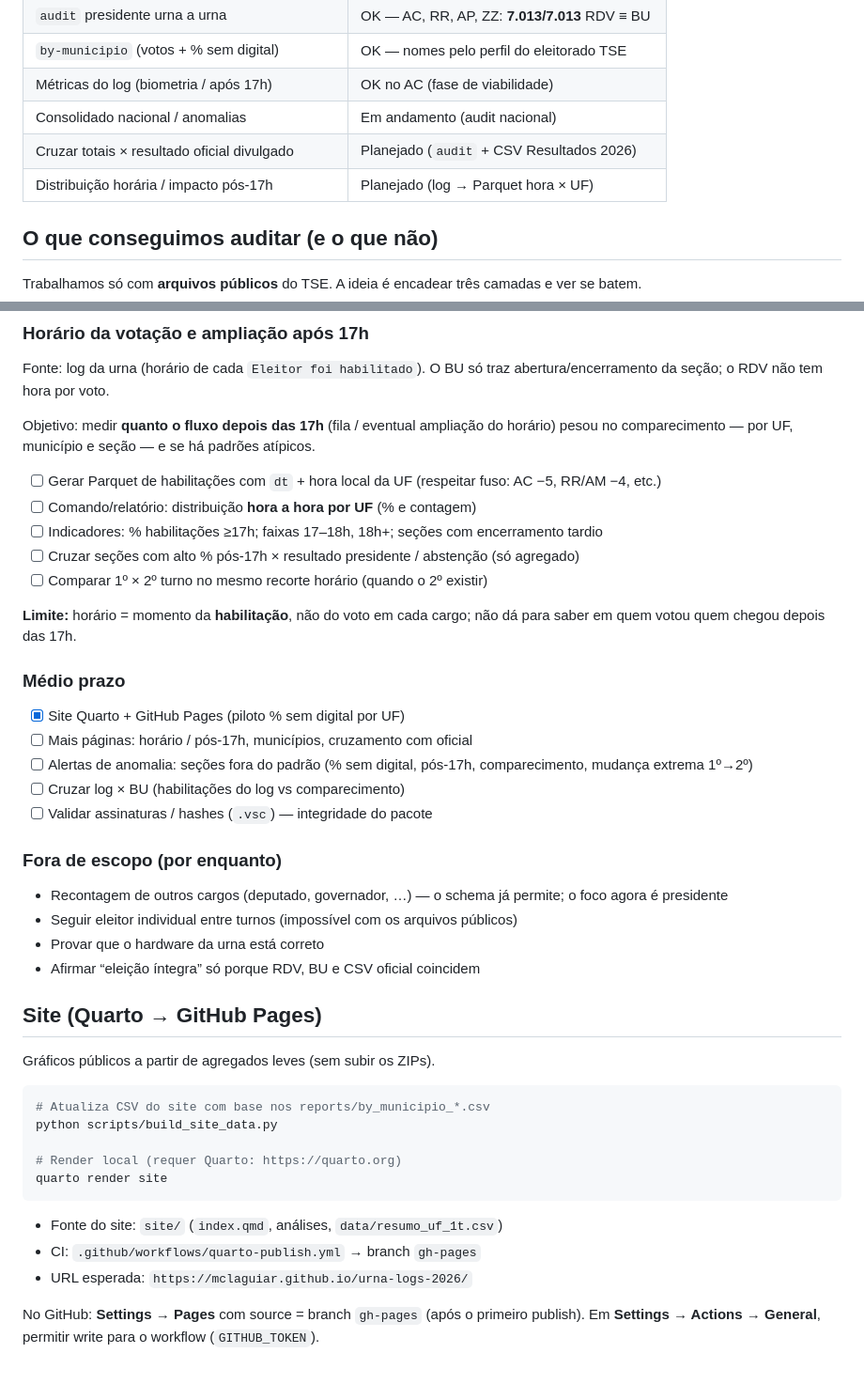
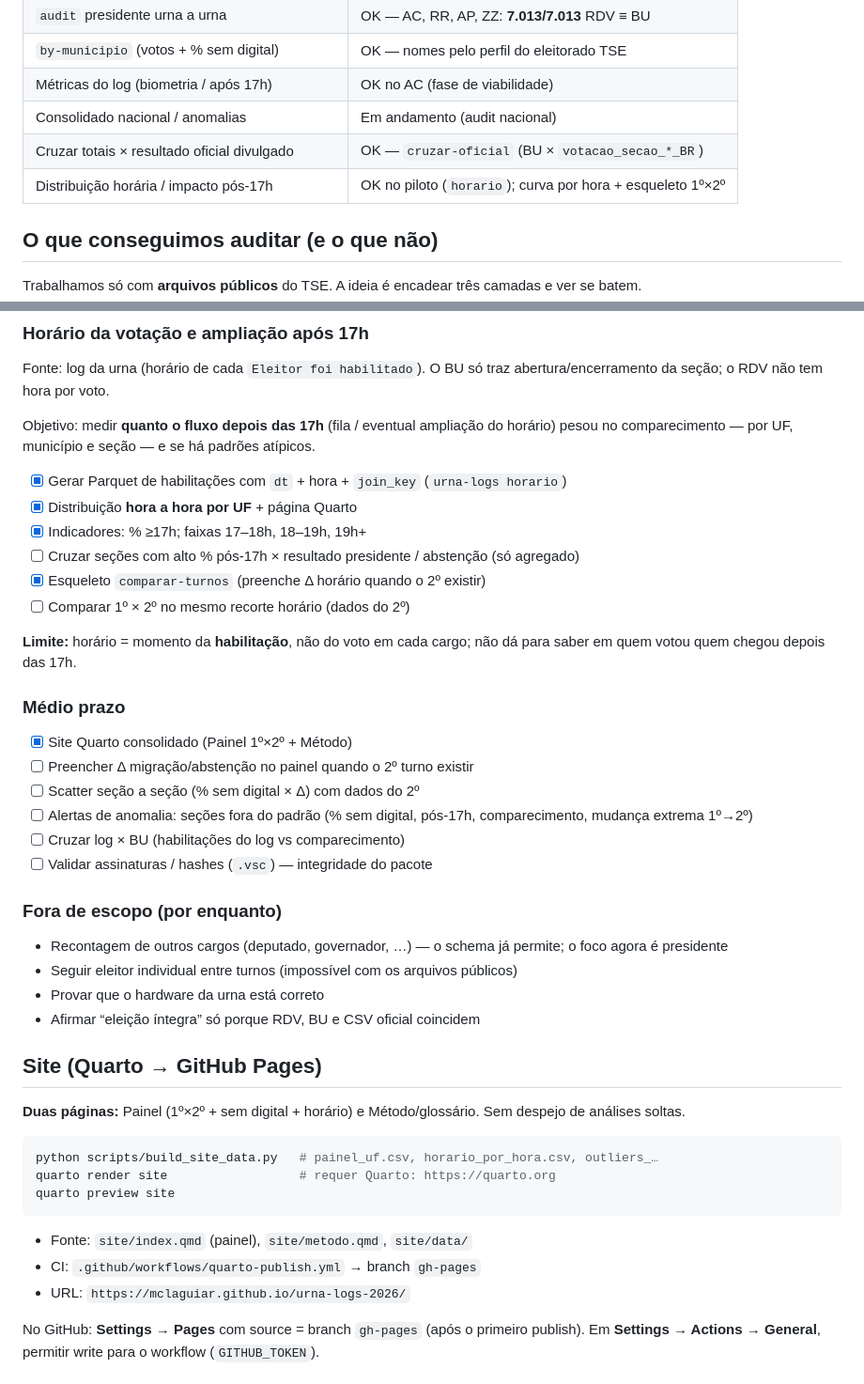
Before and after one commit to mclaguiar/urna-logs-2026, a Markdown page: README.md, 2 parts joined by grey strips. Shown at 94% size. Rendered like a GitHub page.

````diff
--- a/README.md
+++ b/README.md
@@ -15,8 +15,8 @@ Foco atual: **cargo presidente** (recontar RDV e comparar com o BU) e **habilita
 | `by-municipio` (votos + % sem digital) | OK — nomes pelo perfil do eleitorado TSE |
 | Métricas do log (biometria / após 17h) | OK no AC (fase de viabilidade) |
 | Consolidado nacional / anomalias | Em andamento (audit nacional) |
-| Cruzar totais × resultado oficial divulgado | Planejado (`audit` + CSV Resultados 2026) |
-| Distribuição horária / impacto pós-17h | Planejado (log → Parquet hora × UF) |
+| Cruzar totais × resultado oficial divulgado | OK — `cruzar-oficial` (BU × `votacao_secao_*_BR`) |
+| Distribuição horária / impacto pós-17h | OK no piloto (`horario`); curva por hora + esqueleto 1º×2º |
 
 ## O que conseguimos auditar (e o que não)
 
@@ -184,17 +237,19 @@ Fonte: log da urna (horário de cada `Eleitor foi habilitado`). O BU só traz ab
 
 Objetivo: medir **quanto o fluxo depois das 17h** (fila / eventual ampliação do horário) pesou no comparecimento — por UF, município e seção — e se há padrões atípicos.
 
-- [ ] Gerar Parquet de habilitações com `dt` + hora local da UF (respeitar fuso: AC −5, RR/AM −4, etc.)
-- [ ] Comando/relatório: distribuição **hora a hora por UF** (% e contagem)
-- [ ] Indicadores: % habilitações ≥17h; faixas 17–18h, 18h+; seções com encerramento tardio
+- [x] Gerar Parquet de habilitações com `dt` + hora + `join_key` (`urna-logs horario`)
+- [x] Distribuição **hora a hora por UF** + página Quarto
+- [x] Indicadores: % ≥17h; faixas 17–18h, 18–19h, 19h+
 - [ ] Cruzar seções com alto % pós-17h × resultado presidente / abstenção (só agregado)
-- [ ] Comparar 1º × 2º turno no mesmo recorte horário (quando o 2º existir)
+- [x] Esqueleto `comparar-turnos` (preenche Δ horário quando o 2º existir)
+- [ ] Comparar 1º × 2º no mesmo recorte horário (dados do 2º)
 
 **Limite:** horário = momento da **habilitação**, não do voto em cada cargo; não dá para saber em quem votou quem chegou depois das 17h.
 
 ### Médio prazo
-- [x] Site Quarto + GitHub Pages (piloto % sem digital por UF)
-- [ ] Mais páginas: horário / pós-17h, municípios, cruzamento com oficial
+- [x] Site Quarto consolidado (Painel 1º×2º + Método)
+- [ ] Preencher Δ migração/abstenção no painel quando o 2º turno existir
+- [ ] Scatter seção a seção (% sem digital × Δ) com dados do 2º
 - [ ] Alertas de anomalia: seções fora do padrão (% sem digital, pós-17h, comparecimento, mudança extrema 1º→2º)
 - [ ] Cruzar log × BU (habilitações do log vs comparecimento)
 - [ ] Validar assinaturas / hashes (`.vsc`) — integridade do pacote
@@ -207,19 +262,17 @@ Objetivo: medir **quanto o fluxo depois das 17h** (fila / eventual ampliação d
 
 ## Site (Quarto → GitHub Pages)
 
-Gráficos públicos a partir de agregados leves (sem subir os ZIPs).
+**Duas páginas:** Painel (1º×2º + sem digital + horário) e Método/glossário. Sem despejo de análises soltas.
 
 ```bash
-# Atualiza CSV do site com base nos reports/by_municipio_*.csv
-python scripts/build_site_data.py
-
-# Render local (requer Quarto: https://quarto.org)
-quarto render site
+python scripts/build_site_data.py   # painel_uf.csv, horario_por_hora.csv, outliers_…
+quarto render site                  # requer Quarto: https://quarto.org
+quarto preview site
 ```
 
-- Fonte do site: `site/` (`index.qmd`, análises, `data/resumo_uf_1t.csv`)
+- Fonte: `site/index.qmd` (painel), `site/metodo.qmd`, `site/data/`
 - CI: `.github/workflows/quarto-publish.yml` → branch `gh-pages`
-- URL esperada: `https://mclaguiar.github.io/urna-logs-2026/`
+- URL: `https://mclaguiar.github.io/urna-logs-2026/`
 
 No GitHub: **Settings → Pages** com source = branch `gh-pages` (após o primeiro publish). Em **Settings → Actions → General**, permitir write para o workflow (`GITHUB_TOKEN`).
 
````
Also changed, not shown: other parts of README.md (+64 -11 lines).
